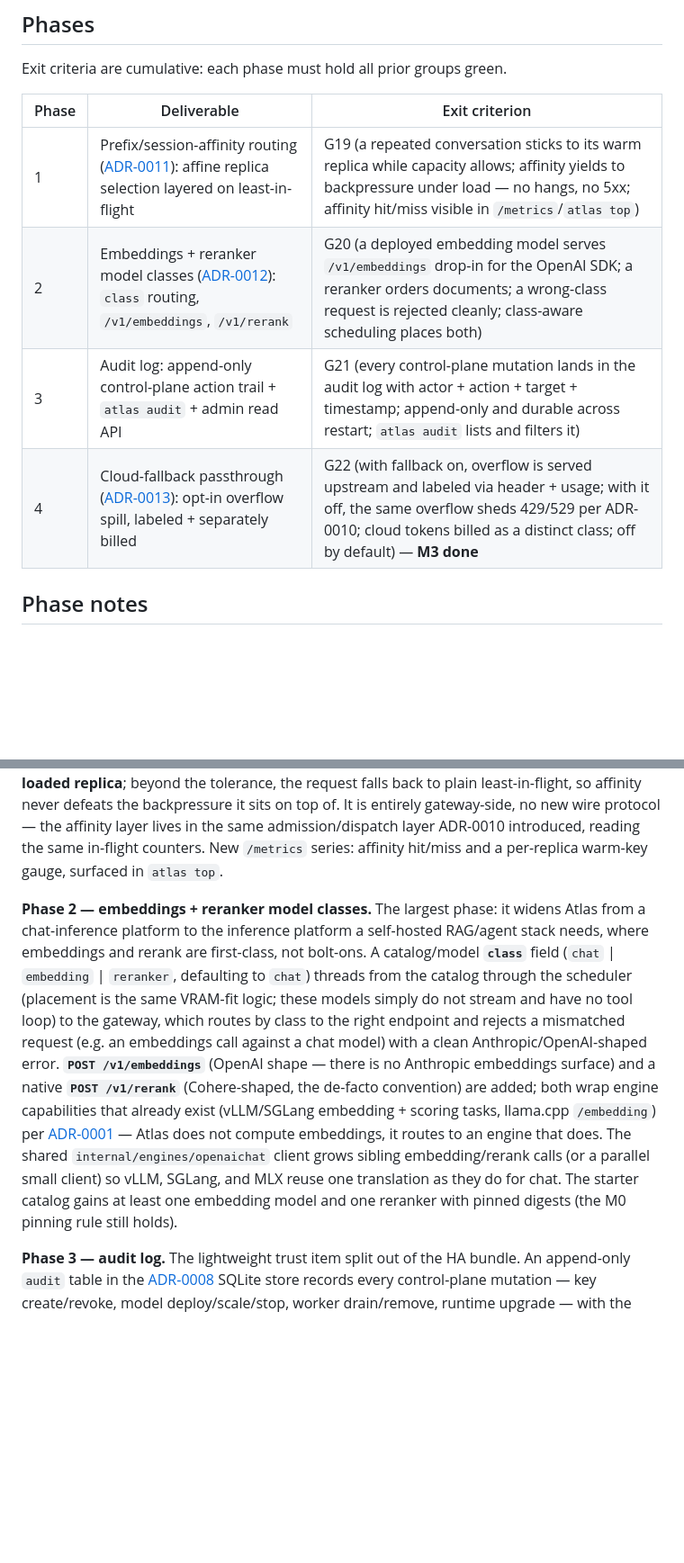
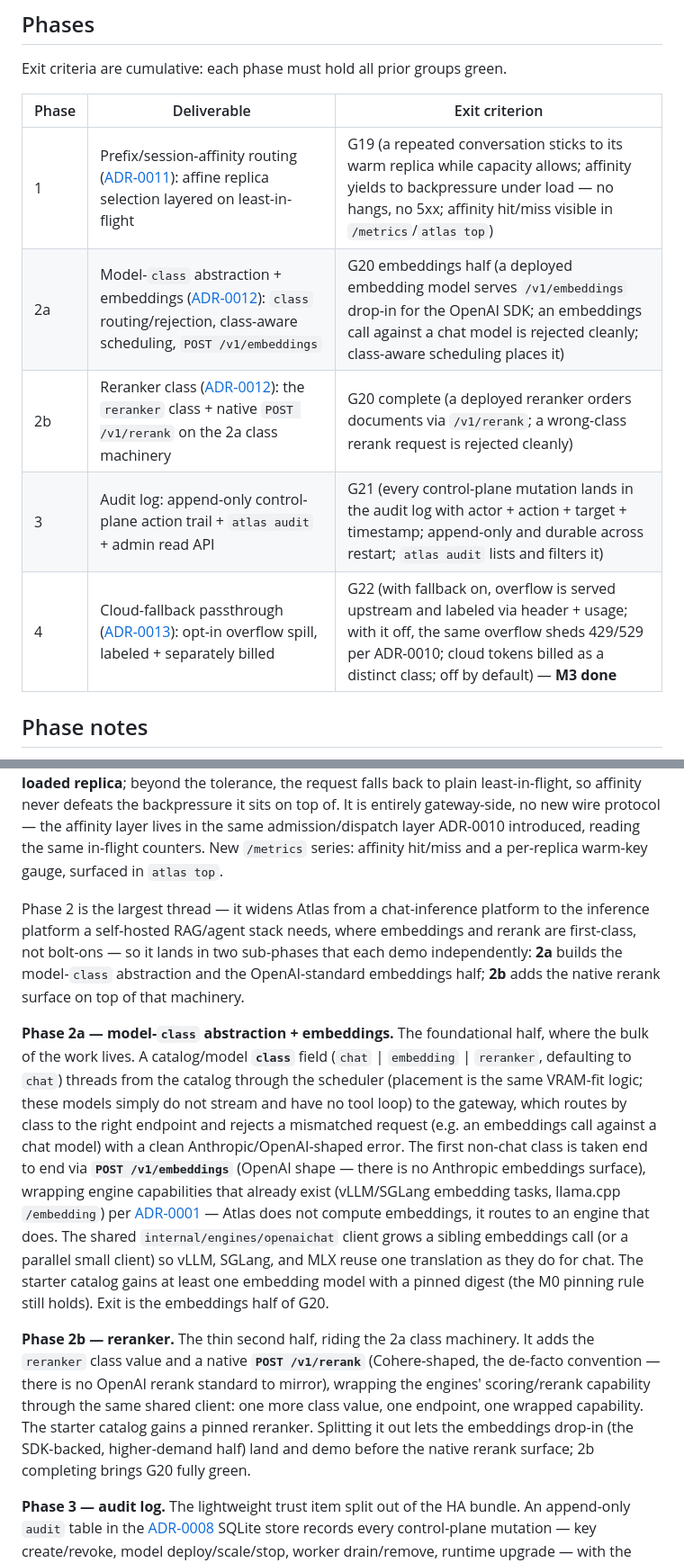
Before and after one commit to orchestra-hq/atlas, a Markdown page: docs/m3-build-plan.md, 2 parts joined by grey strips. Shown at 90% size. GitHub-like rendering; blank space fills up the shorter version.

Commit message:
Split M3 phase 2 into 2a (class abstraction + embeddings) and 2b (reranker) (#53)

```diff
--- a/docs/m3-build-plan.md
+++ b/docs/m3-build-plan.md
@@ -25,18 +25,23 @@ The three new ADRs ([0011](decisions/0011-prefix-session-affinity-routing.md), [
 
 Exit criteria are cumulative: each phase must hold all prior groups green.
 
-| Phase | Deliverable                                                                                                                                                | Exit criterion                                                                                                                                                                                                       |
-| ----- | ---------------------------------------------------------------------------------------------------------------------------------------------------------- | -------------------------------------------------------------------------------------------------------------------------------------------------------------------------------------------------------------------- |
-| 1     | Prefix/session-affinity routing ([ADR-0011](decisions/0011-prefix-session-affinity-routing.md)): affine replica selection layered on least-in-flight       | G19 (a repeated conversation sticks to its warm replica while capacity allows; affinity yields to backpressure under load — no hangs, no 5xx; affinity hit/miss visible in `/metrics`/`atlas top`)                   |
-| 2     | Embeddings + reranker model classes ([ADR-0012](decisions/0012-embeddings-and-reranker-model-classes.md)): `class` routing, `/v1/embeddings`, `/v1/rerank` | G20 (a deployed embedding model serves `/v1/embeddings` drop-in for the OpenAI SDK; a reranker orders documents; a wrong-class request is rejected cleanly; class-aware scheduling places both)                      |
-| 3     | Audit log: append-only control-plane action trail + `atlas audit` + admin read API                                                                         | G21 (every control-plane mutation lands in the audit log with actor + action + target + timestamp; append-only and durable across restart; `atlas audit` lists and filters it)                                       |
-| 4     | Cloud-fallback passthrough ([ADR-0013](decisions/0013-cloud-fallback-passthrough.md)): opt-in overflow spill, labeled + separately billed                  | G22 (with fallback on, overflow is served upstream and labeled via header + usage; with it off, the same overflow sheds 429/529 per ADR-0010; cloud tokens billed as a distinct class; off by default) — **M3 done** |
+| Phase | Deliverable                                                                                                                                                                            | Exit criterion                                                                                                                                                                                                       |
+| ----- | -------------------------------------------------------------------------------------------------------------------------------------------------------------------------------------- | -------------------------------------------------------------------------------------------------------------------------------------------------------------------------------------------------------------------- |
+| 1     | Prefix/session-affinity routing ([ADR-0011](decisions/0011-prefix-session-affinity-routing.md)): affine replica selection layered on least-in-flight                                   | G19 (a repeated conversation sticks to its warm replica while capacity allows; affinity yields to backpressure under load — no hangs, no 5xx; affinity hit/miss visible in `/metrics`/`atlas top`)                   |
+| 2a    | Model-`class` abstraction + embeddings ([ADR-0012](decisions/0012-embeddings-and-reranker-model-classes.md)): `class` routing/rejection, class-aware scheduling, `POST /v1/embeddings` | G20 embeddings half (a deployed embedding model serves `/v1/embeddings` drop-in for the OpenAI SDK; an embeddings call against a chat model is rejected cleanly; class-aware scheduling places it)                   |
+| 2b    | Reranker class ([ADR-0012](decisions/0012-embeddings-and-reranker-model-classes.md)): the `reranker` class + native `POST /v1/rerank` on the 2a class machinery                        | G20 complete (a deployed reranker orders documents via `/v1/rerank`; a wrong-class rerank request is rejected cleanly)                                                                                               |
+| 3     | Audit log: append-only control-plane action trail + `atlas audit` + admin read API                                                                                                     | G21 (every control-plane mutation lands in the audit log with actor + action + target + timestamp; append-only and durable across restart; `atlas audit` lists and filters it)                                       |
+| 4     | Cloud-fallback passthrough ([ADR-0013](decisions/0013-cloud-fallback-passthrough.md)): opt-in overflow spill, labeled + separately billed                                              | G22 (with fallback on, overflow is served upstream and labeled via header + usage; with it off, the same overflow sheds 429/529 per ADR-0010; cloud tokens billed as a distinct class; off by default) — **M3 done** |
 
 ## Phase notes
 
 **Phase 1 — prefix/session-affinity routing.** [ADR-0010](decisions/0010-load-balancing-and-backpressure.md) deferred this to M3 with intent: least-in-flight can bounce a conversation between replicas, forgoing the warm prefix cache that M2's SGLang adapter (and any prefix-caching engine) maintains. Multi-turn agent loops — Claude Code, the Agent SDK — are exactly the workload that pays for that miss on every turn, since each turn re-sends the whole growing conversation. The gateway derives a **routing key** per request (a hash of the stable conversation prefix — system prompt + leading messages — with an explicit session header honored when present) and consistent-hashes it to a replica. That affine replica is chosen **only while it stays within a configurable load tolerance of the least-loaded replica**; beyond the tolerance, the request falls back to plain least-in-flight, so affinity never defeats the backpressure it sits on top of. It is entirely gateway-side, no new wire protocol — the affinity layer lives in the same admission/dispatch layer ADR-0010 introduced, reading the same in-flight counters. New `/metrics` series: affinity hit/miss and a per-replica warm-key gauge, surfaced in `atlas top`.
 
-**Phase 2 — embeddings + reranker model classes.** The largest phase: it widens Atlas from a chat-inference platform to the inference platform a self-hosted RAG/agent stack needs, where embeddings and rerank are first-class, not bolt-ons. A catalog/model **`class`** field (`chat` | `embedding` | `reranker`, defaulting to `chat`) threads from the catalog through the scheduler (placement is the same VRAM-fit logic; these models simply do not stream and have no tool loop) to the gateway, which routes by class to the right endpoint and rejects a mismatched request (e.g. an embeddings call against a chat model) with a clean Anthropic/OpenAI-shaped error. **`POST /v1/embeddings`** (OpenAI shape — there is no Anthropic embeddings surface) and a native **`POST /v1/rerank`** (Cohere-shaped, the de-facto convention) are added; both wrap engine capabilities that already exist (vLLM/SGLang embedding + scoring tasks, llama.cpp `/embedding`) per [ADR-0001](decisions/0001-orchestrate-engines-not-build-one.md) — Atlas does not compute embeddings, it routes to an engine that does. The shared `internal/engines/openaichat` client grows sibling embedding/rerank calls (or a parallel small client) so vLLM, SGLang, and MLX reuse one translation as they do for chat. The starter catalog gains at least one embedding model and one reranker with pinned digests (the M0 pinning rule still holds).
+Phase 2 is the largest thread — it widens Atlas from a chat-inference platform to the inference platform a self-hosted RAG/agent stack needs, where embeddings and rerank are first-class, not bolt-ons — so it lands in two sub-phases that each demo independently: **2a** builds the model-`class` abstraction and the OpenAI-standard embeddings half; **2b** adds the native rerank surface on top of that machinery.
+
+**Phase 2a — model-`class` abstraction + embeddings.** The foundational half, where the bulk of the work lives. A catalog/model **`class`** field (`chat` | `embedding` | `reranker`, defaulting to `chat`) threads from the catalog through the scheduler (placement is the same VRAM-fit logic; these models simply do not stream and have no tool loop) to the gateway, which routes by class to the right endpoint and rejects a mismatched request (e.g. an embeddings call against a chat model) with a clean Anthropic/OpenAI-shaped error. The first non-chat class is taken end to end via **`POST /v1/embeddings`** (OpenAI shape — there is no Anthropic embeddings surface), wrapping engine capabilities that already exist (vLLM/SGLang embedding tasks, llama.cpp `/embedding`) per [ADR-0001](decisions/0001-orchestrate-engines-not-build-one.md) — Atlas does not compute embeddings, it routes to an engine that does. The shared `internal/engines/openaichat` client grows a sibling embeddings call (or a parallel small client) so vLLM, SGLang, and MLX reuse one translation as they do for chat. The starter catalog gains at least one embedding model with a pinned digest (the M0 pinning rule still holds). Exit is the embeddings half of G20.
+
+**Phase 2b — reranker.** The thin second half, riding the 2a class machinery. It adds the `reranker` class value and a native **`POST /v1/rerank`** (Cohere-shaped, the de-facto convention — there is no OpenAI rerank standard to mirror), wrapping the engines' scoring/rerank capability through the same shared client: one more class value, one endpoint, one wrapped capability. The starter catalog gains a pinned reranker. Splitting it out lets the embeddings drop-in (the SDK-backed, higher-demand half) land and demo before the native rerank surface; 2b completing brings G20 fully green.
 
 **Phase 3 — audit log.** The lightweight trust item split out of the HA bundle. An append-only `audit` table in the [ADR-0008](decisions/0008-control-plane-persistence-and-api-keys.md) SQLite store records every control-plane mutation — key create/revoke, model deploy/scale/stop, worker drain/remove, runtime upgrade — with the acting admin key id, the action, the target, a timestamp, and the result. The write happens at the admin handlers' choke point, reusing the same store and middleware as the existing admin surface (no new auth, no new persistence dependency). An admin read API plus `atlas audit` (list, filter by actor/action/target/time) surface it; records are immutable (insert-only, no update/delete path) and durable across restart. Hash-chaining for tamper-evidence is recorded as a future option in the ADR-0008 lineage, not built here.
 
```
Also changed, not shown: other parts of docs/m3-build-plan.md (+1 -1 lines), docs/conformance-suite.md (+1 -1 lines).
